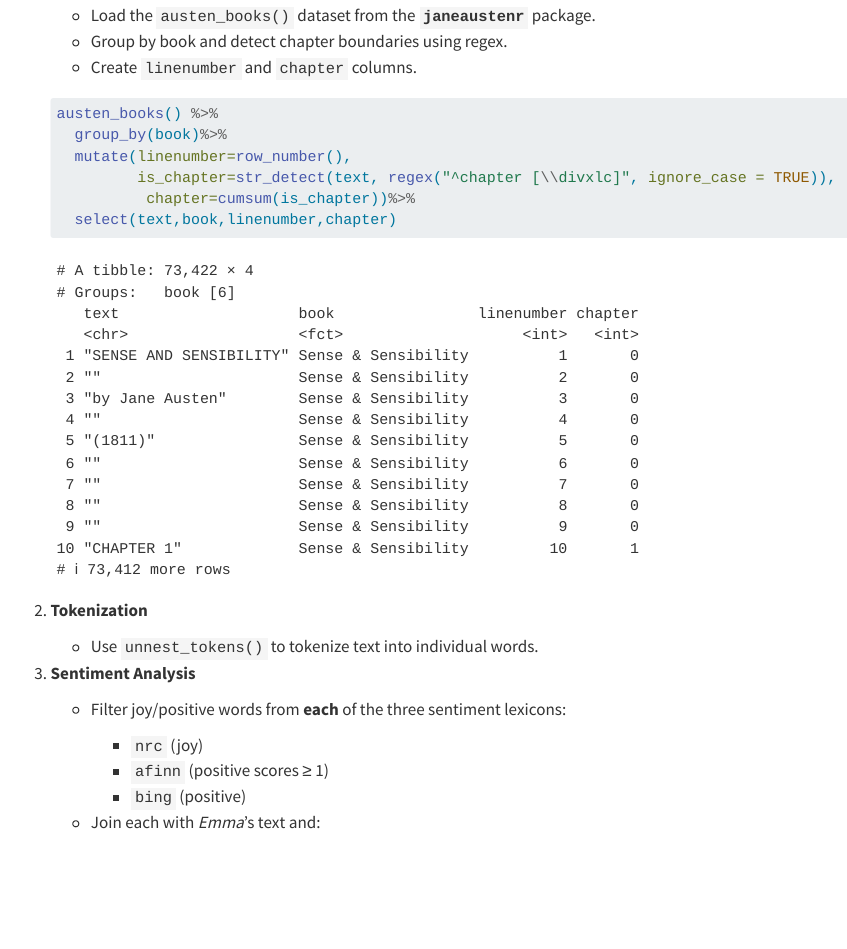
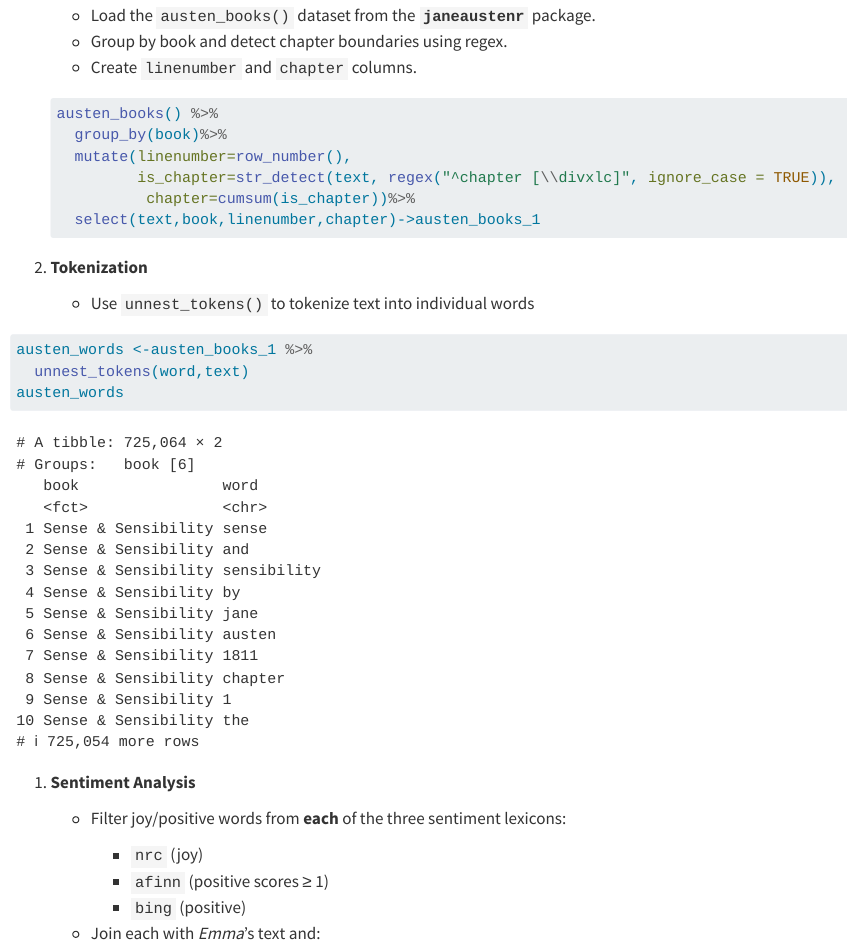
Before and after one commit to kirnernathan/Data413_Assignment_6, a Quarto document (assignment_6_tm.qmd): the page in a window 1100 px wide, from 940 px down. Rendered offline with R 4.5, knitr and Pandoc in place of Quarto, with nearby package versions.

Commit message:
tokenized text into words

````diff
--- a/assignment_6_tm.qmd
+++ b/assignment_6_tm.qmd
@@ -50,14 +50,20 @@
       mutate(linenumber=row_number(),
              is_chapter=str_detect(text, regex("^chapter [\\divxlc]", ignore_case = TRUE)),
               chapter=cumsum(is_chapter))%>%
-      select(text,book,linenumber,chapter)
+      select(text,book,linenumber,chapter)->austen_books_1
     ```
 
 2.  **Tokenization**
 
-    - Use `unnest_tokens()` to tokenize text into individual words.
+    - Use `unnest_tokens()` to tokenize text into individual words
 
-3.  **Sentiment Analysis**
+```{r}
+austen_words <-austen_books_1 %>%
+  unnest_tokens(word,text)
+austen_words
+```
+
+1.  **Sentiment Analysis**
 
     - Filter joy/positive words from **each** of the three sentiment lexicons:
 
````
Also changed, not shown: assignment_6_tm.qmd (2 more changed lines).
